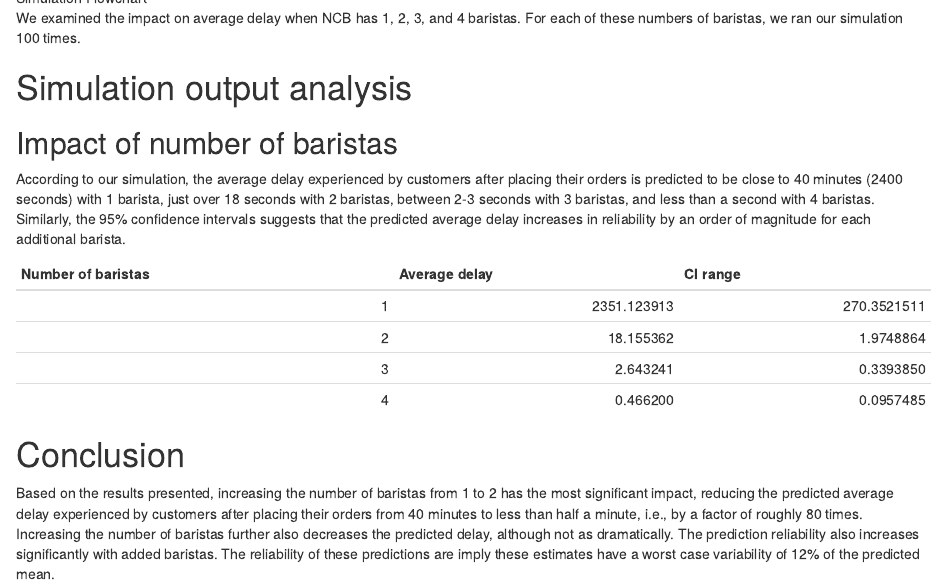
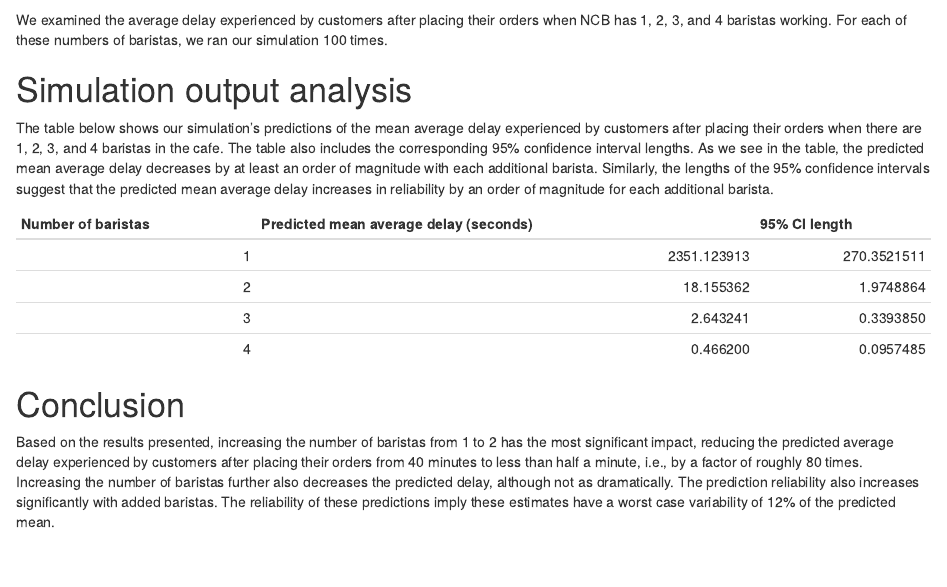
Before and after one commit to sa421-usna/nimitz-cafe, an R Markdown document (nimitz-cafe-analysis.Rmd): the page in a window 1100 px wide, from 2680 px down before the commit and from 2630 px down after it, so that both start at the same text. Rendered offline with R 4.5, knitr and Pandoc, with nearby package versions; some code elsewhere in the file could not run offline.

Commit message:
Minor improvements to NCB report

````diff
--- a/nimitz-cafe-analysis.Rmd
+++ b/nimitz-cafe-analysis.Rmd
@@ -3,10 +3,8 @@ title: "Analyzing the Addition of Baristas at the Nimitz Coffee Bar"
 author: "I. M. Wright"
 date: "SA421 Fall 2017"
 output:
-  html_document: default
   html_notebook:
     code_folding: none
-  pdf_document: default
 ---
 
 # Problem statement
@@ -200,9 +198,9 @@ For our simulation study, we chose to model the service times with the distribut
 
 We modeled the NCB in JaamSim. A graphical representation of the simulation model is shown below.
 
-![Simulation Flowchart](jaamsim-screenshot.png)
+![](jaamsim-screenshot.png)
 
-We examined the impact on average delay when NCB has 1, 2, 3, and 4 baristas.
+We examined the average delay experienced by customers after placing their orders when NCB has 1, 2, 3, and 4 baristas working.
 For each of these numbers of baristas, we ran our simulation 100 times.
 
 ```{r echo = FALSE, include = FALSE}
@@ -212,8 +210,6 @@ system('java -jar "/Applications/jaamsim/JaamSim2017-09.jar" "nimitz-cafe-simula
 
 # Simulation output analysis
 
-## Impact of number of baristas
-
 ```{r echo = FALSE, include = FALSE}
 # Read output from simulation
 output <- read.table("nimitz-cafe-simulation.dat",
@@ -221,15 +217,15 @@ output <- read.table("nimitz-cafe-simulation.dat",
                      col.names=c('number.of.baristas', 'run', 'avg.delay'))
 ```
 
-According to our simulation, the average delay experienced by customers after placing their orders is predicted to be close to 40 minutes (2400 seconds) with 1 barista, just over 18 seconds with 2 baristas, between 2-3 seconds with 3 baristas, and less than a second with 4 baristas. Similarly, the 95% confidence intervals suggests that the predicted average delay increases in reliability by an order of magnitude for each additional barista.
+The table below shows our simulation's predictions of the mean average delay experienced by customers after placing their orders when there are 1, 2, 3, and 4 baristas in the cafe. The table also includes the corresponding 95% confidence interval lengths. As we see in the table, the predicted mean average delay decreases by at least an order of magnitude with each additional barista. Similarly, the lengths of the 95% confidence intervals suggest that the predicted mean average delay increases in reliability by an order of magnitude for each additional barista.
 
 ```{r echo = FALSE }
 output %>%
   group_by(number.of.baristas) %>%
   summarise(mean.avg.delay = mean(avg.delay), ci.range = 2*1.96*sd(avg.delay)/sqrt(n())) %>%
-  kable(col.names = c('Number of baristas', 'Average delay', 'CI range'))
+  kable(col.names = c('Number of baristas', 'Predicted mean average delay (seconds)', '95% CI length'))
 ```
 
 # Conclusion
 
-Based on the results presented, increasing the number of baristas from 1 to 2 has the most significant impact, reducing the predicted average delay experienced by customers after placing their orders from 40 minutes to less than half a minute, i.e., by a factor of roughly 80 times. Increasing the number of baristas further also decreases the predicted delay, although not as dramatically. The prediction reliability also increases significantly with added baristas. The reliability of these predictions are imply these estimates have a worst case variability of 12% of the predicted mean.
+Based on the results presented, increasing the number of baristas from 1 to 2 has the most significant impact, reducing the predicted average delay experienced by customers after placing their orders from 40 minutes to less than half a minute, i.e., by a factor of roughly 80 times. Increasing the number of baristas further also decreases the predicted delay, although not as dramatically. The prediction reliability also increases significantly with added baristas. The reliability of these predictions imply these estimates have a worst case variability of 12% of the predicted mean.
````
Also changed, not shown: jaamsim-screenshot.png.
